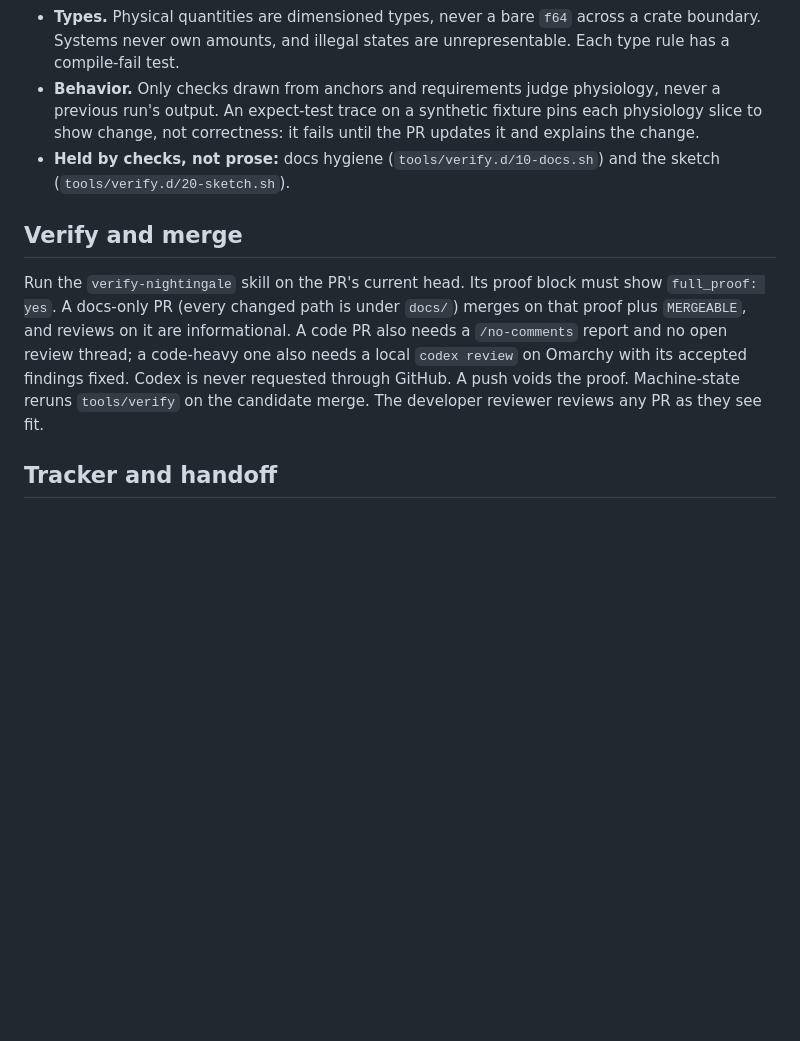
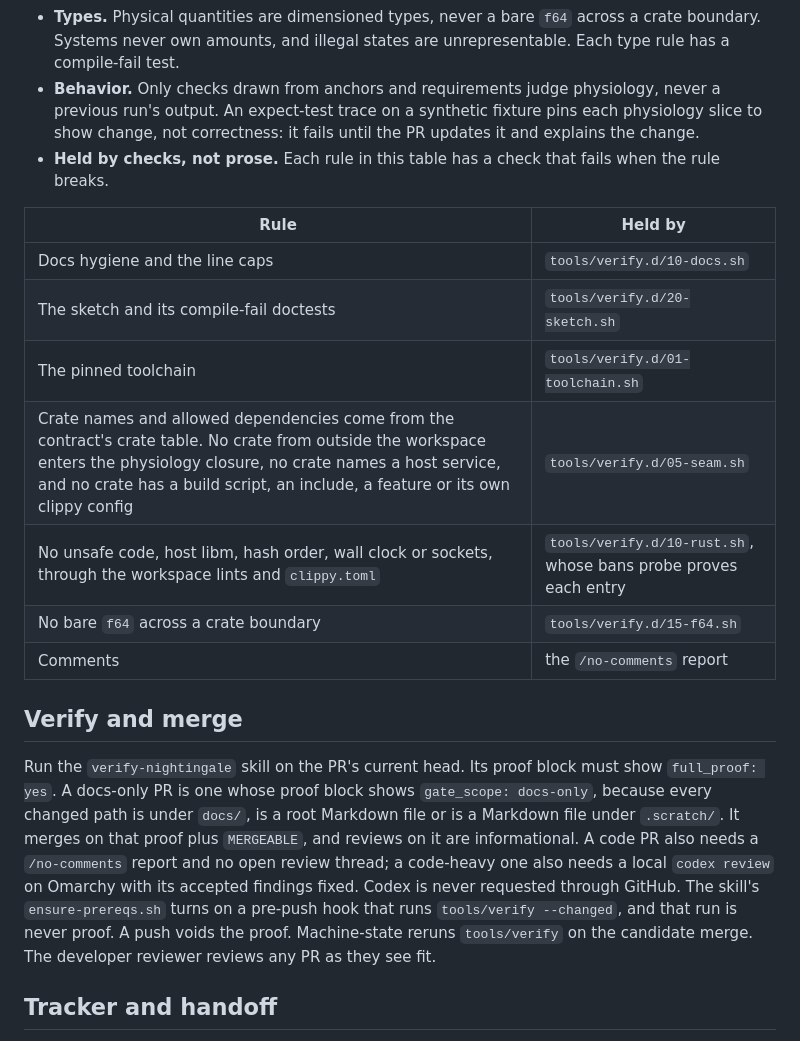
Before and after one commit to ShanesNotes/nightingale, a Markdown page: AGENTS.md, the part around the change. Rendered like a GitHub page; blank space fills up the shorter version.

Commit message:
Document the runs, the checks and the docs-only proof
AGENTS.md pairs each rule with the check that holds it and defines a
docs-only PR by its proof block's gate_scope line, which now covers root
Markdown and Markdown tickets as well as docs/. The verify skill explains
the three runs, the steps, the gate: lines, the new proof lines and the
pre-push hook. Ticket 04 names the runs instead of tiers, a glossary word
for evidence, and says how its trace registers as smoke.

Co-Authored-By: Claude Opus 5.5 <noreply@anthropic.com>

```diff
--- a/AGENTS.md
+++ b/AGENTS.md
@@ -15,11 +15,21 @@ The native Rust engine for one simulated patient. Read `docs/srs.md` first: it b
 - **Comments.** Only a non-obvious why or a cited physiological source or anchor. Run pstack `/no-comments` on code PRs.
 - **Types.** Physical quantities are dimensioned types, never a bare `f64` across a crate boundary. Systems never own amounts, and illegal states are unrepresentable. Each type rule has a compile-fail test.
 - **Behavior.** Only checks drawn from anchors and requirements judge physiology, never a previous run's output. An expect-test trace on a synthetic fixture pins each physiology slice to show change, not correctness: it fails until the PR updates it and explains the change.
-- **Held by checks, not prose:** docs hygiene (`tools/verify.d/10-docs.sh`) and the sketch (`tools/verify.d/20-sketch.sh`).
+- **Held by checks, not prose.** Each rule in this table has a check that fails when the rule breaks.
+
+| Rule | Held by |
+|---|---|
+| Docs hygiene and the line caps | `tools/verify.d/10-docs.sh` |
+| The sketch and its compile-fail doctests | `tools/verify.d/20-sketch.sh` |
+| The pinned toolchain | `tools/verify.d/01-toolchain.sh` |
+| Crate names and allowed dependencies come from the contract's crate table. No crate from outside the workspace enters the physiology closure, no crate names a host service, and no crate has a build script, an include, a feature or its own clippy config | `tools/verify.d/05-seam.sh` |
+| No unsafe code, host libm, hash order, wall clock or sockets, through the workspace lints and `clippy.toml` | `tools/verify.d/10-rust.sh`, whose bans probe proves each entry |
+| No bare `f64` across a crate boundary | `tools/verify.d/15-f64.sh` |
+| Comments | the `/no-comments` report |
 
 ## Verify and merge
 
-Run the `verify-nightingale` skill on the PR's current head. Its proof block must show `full_proof: yes`. A docs-only PR (every changed path is under `docs/`) merges on that proof plus `MERGEABLE`, and reviews on it are informational. A code PR also needs a `/no-comments` report and no open review thread; a code-heavy one also needs a local `codex review` on Omarchy with its accepted findings fixed. Codex is never requested through GitHub. A push voids the proof. Machine-state reruns `tools/verify` on the candidate merge. The developer reviewer reviews any PR as they see fit.
+Run the `verify-nightingale` skill on the PR's current head. Its proof block must show `full_proof: yes`. A docs-only PR is one whose proof block shows `gate_scope: docs-only`, because every changed path is under `docs/`, is a root Markdown file or is a Markdown file under `.scratch/`. It merges on that proof plus `MERGEABLE`, and reviews on it are informational. A code PR also needs a `/no-comments` report and no open review thread; a code-heavy one also needs a local `codex review` on Omarchy with its accepted findings fixed. Codex is never requested through GitHub. The skill's `ensure-prereqs.sh` turns on a pre-push hook that runs `tools/verify --changed`, and that run is never proof. A push voids the proof. Machine-state reruns `tools/verify` on the candidate merge. The developer reviewer reviews any PR as they see fit.
 
 ## Tracker and handoff
 
```
Also changed, not shown: 2 other files.
